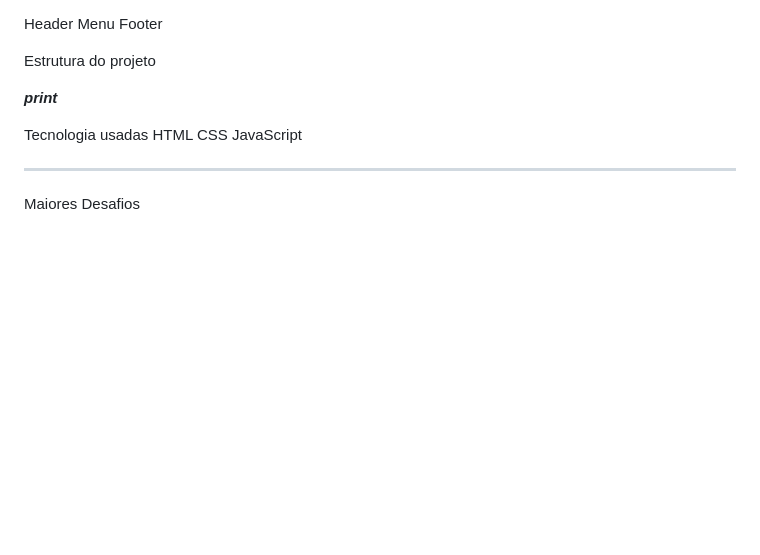
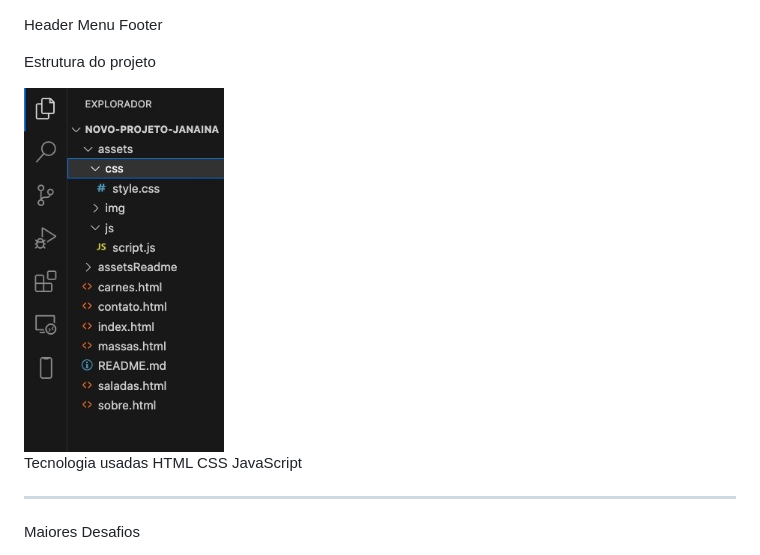
Before and after one commit to JanainaSoares/novo-projeto-janaina, a Markdown page: README.md, the part around the change. Rendered like a GitHub page; pictures changed too: assets/img/estruturasite.jpeg (added); blank space fills up the shorter version.

Commit message:
alteracao readme

```diff
--- a/README.md
+++ b/README.md
@@ -45,7 +45,7 @@ Footer
 
 Estrutura do projeto
 
-***print***
+<img src="./assets/img/estruturasite.jpeg" alt="print do vscode" width="200">
 
 Tecnologia usadas
 HTML
```
Also changed, not shown: 3 other files.
